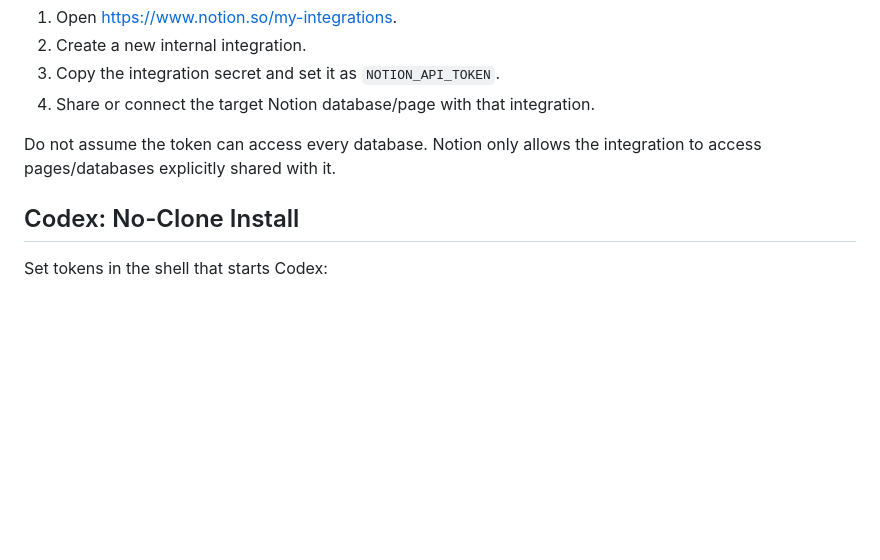
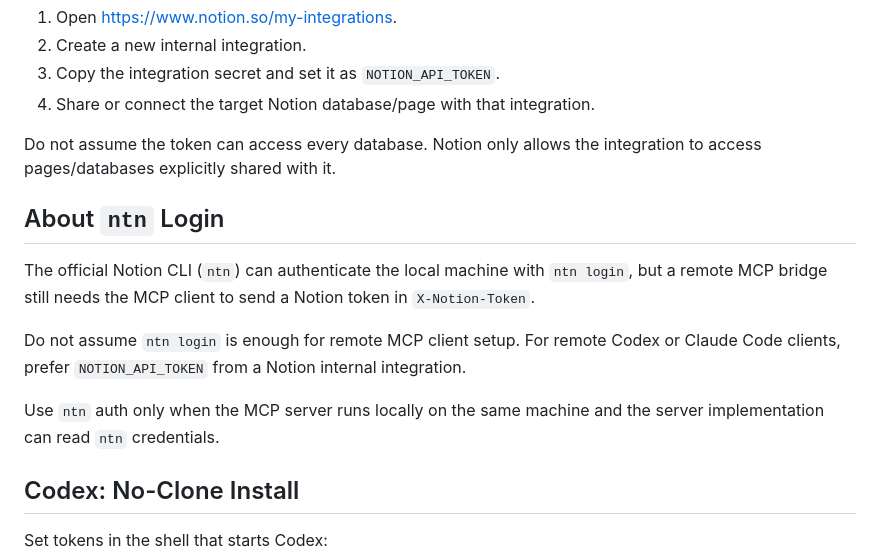
Before and after one commit to trisetiohidayat/notion-mcp, a Markdown page: docs/ai-install-client.md, the part around the change. Rendered like a GitHub page; blank space fills up the shorter version.

```diff
--- a/docs/ai-install-client.md
+++ b/docs/ai-install-client.md
@@ -24,6 +24,14 @@ If the user does not have `NOTION_API_TOKEN`, tell them to create a Notion inter
 4. Share or connect the target Notion database/page with that integration.
 
 Do not assume the token can access every database. Notion only allows the integration to access pages/databases explicitly shared with it.
+
+## About `ntn` Login
+
+The official Notion CLI (`ntn`) can authenticate the local machine with `ntn login`, but a remote MCP bridge still needs the MCP client to send a Notion token in `X-Notion-Token`.
+
+Do not assume `ntn login` is enough for remote MCP client setup. For remote Codex or Claude Code clients, prefer `NOTION_API_TOKEN` from a Notion internal integration.
+
+Use `ntn` auth only when the MCP server runs locally on the same machine and the server implementation can read `ntn` credentials.
 
 ## Codex: No-Clone Install
 
```
Also changed, not shown: docs/client.md (+11 -0 lines).
